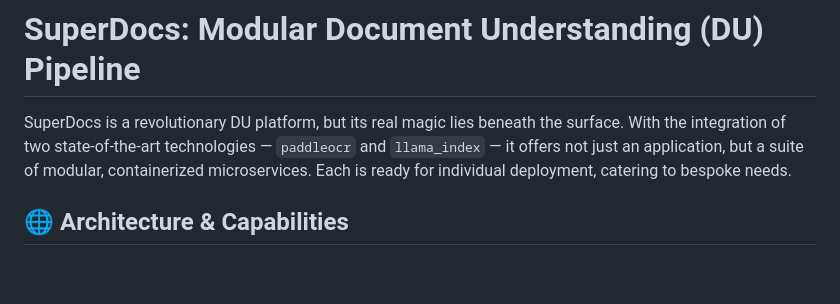
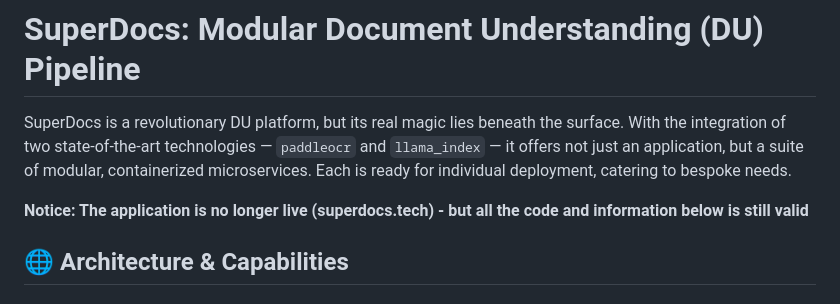
Before and after one commit to j0sephsasson/du-app, a Markdown page: README.md, the part around the change. GitHub-like rendering; blank space fills up the shorter version.

```diff
--- a/README.md
+++ b/README.md
@@ -1,6 +1,8 @@
 # SuperDocs: Modular Document Understanding (DU) Pipeline
 
 SuperDocs is a revolutionary DU platform, but its real magic lies beneath the surface. With the integration of two state-of-the-art technologies — `paddleocr` and `llama_index` — it offers not just an application, but a suite of modular, containerized microservices. Each is ready for individual deployment, catering to bespoke needs.
+
+**Notice: The application is no longer live (superdocs.tech) - but all the code and information below is still valid**
 
 ## 🌐 Architecture & Capabilities
 
```
